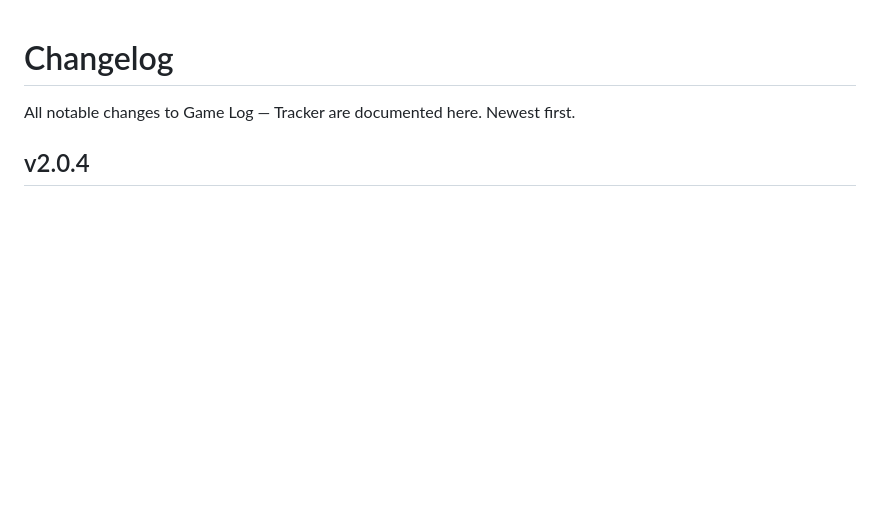
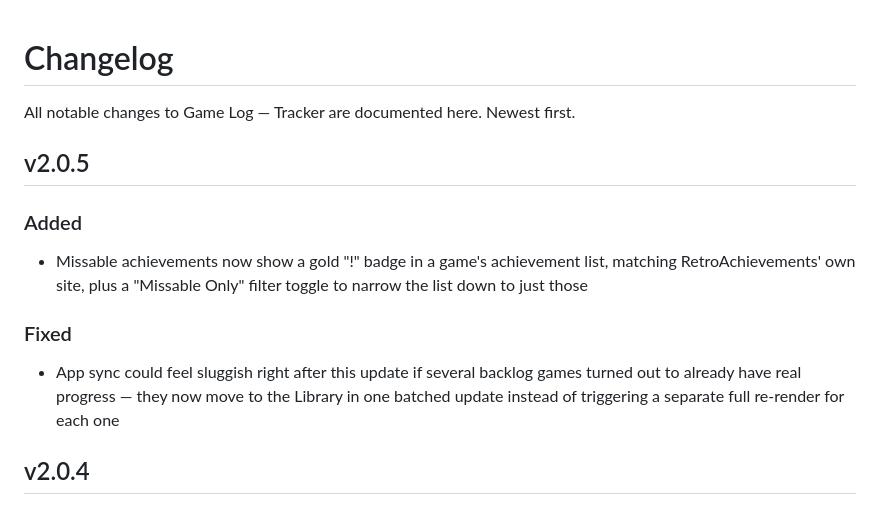
Before and after one commit to Gin649/Game-Log-Tracker, a Markdown page: CHANGELOG.md, the part around the change. Drawn GitHub-style; blank space fills up the shorter version.

```diff
--- a/CHANGELOG.md
+++ b/CHANGELOG.md
@@ -1,6 +1,14 @@
 # Changelog
 
 All notable changes to Game Log — Tracker are documented here. Newest first.
+
+## v2.0.5
+
+### Added
+- Missable achievements now show a gold "!" badge in a game's achievement list, matching RetroAchievements' own site, plus a "Missable Only" filter toggle to narrow the list down to just those
+
+### Fixed
+- App sync could feel sluggish right after this update if several backlog games turned out to already have real progress — they now move to the Library in one batched update instead of triggering a separate full re-render for each one
 
 ## v2.0.4
 
```
